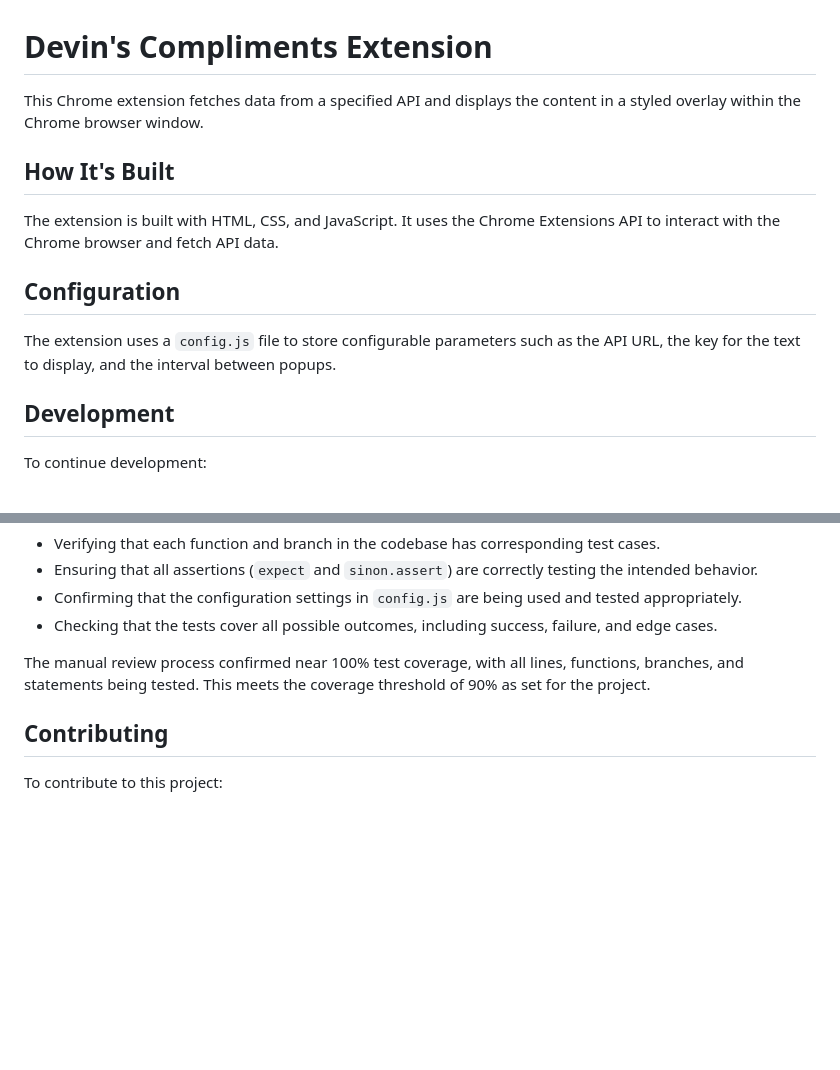
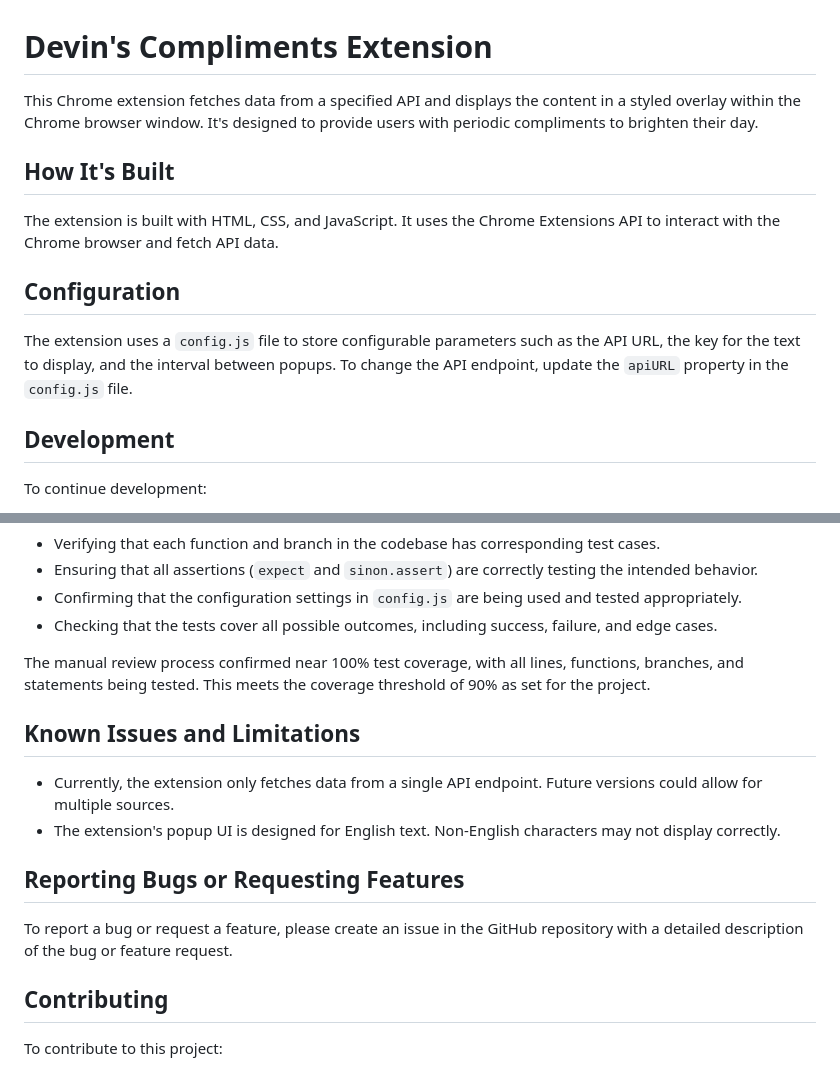
Before and after one commit to haslo/devin_compliments_extension, a Markdown page: README.md, 2 parts joined by grey strips. GitHub-like rendering; blank space fills up the shorter version.

Commit message:
Update README with additional details

```diff
--- a/README.md
+++ b/README.md
@@ -1,6 +1,6 @@
 # Devin's Compliments Extension
 
-This Chrome extension fetches data from a specified API and displays the content in a styled overlay within the Chrome browser window.
+This Chrome extension fetches data from a specified API and displays the content in a styled overlay within the Chrome browser window. It's designed to provide users with periodic compliments to brighten their day.
 
 ## How It's Built
 
@@ -8,7 +8,7 @@ The extension is built with HTML, CSS, and JavaScript. It uses the Chrome Extens
 
 ## Configuration
 
-The extension uses a `config.js` file to store configurable parameters such as the API URL, the key for the text to display, and the interval between popups.
+The extension uses a `config.js` file to store configurable parameters such as the API URL, the key for the text to display, and the interval between popups. To change the API endpoint, update the `apiURL` property in the `config.js` file.
 
 ## Development
 
@@ -66,6 +66,15 @@ Due to issues with automated test coverage reporting tools, a manual review of t
 
 The manual review process confirmed near 100% test coverage, with all lines, functions, branches, and statements being tested. This meets the coverage threshold of 90% as set for the project.
 
+## Known Issues and Limitations
+
+- Currently, the extension only fetches data from a single API endpoint. Future versions could allow for multiple sources.
+- The extension's popup UI is designed for English text. Non-English characters may not display correctly.
+
+## Reporting Bugs or Requesting Features
+
+To report a bug or request a feature, please create an issue in the GitHub repository with a detailed description of the bug or feature request.
+
 ## Contributing
 
 To contribute to this project:
```
